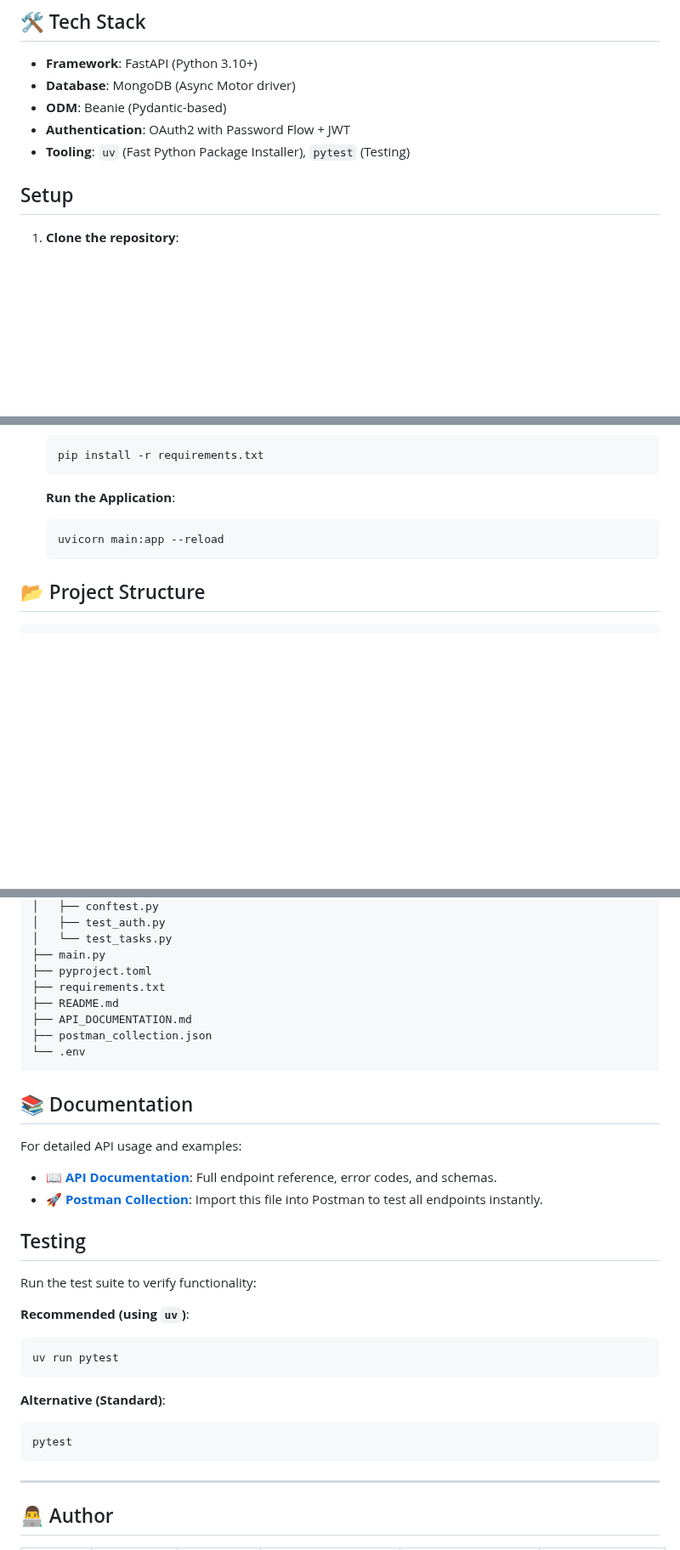
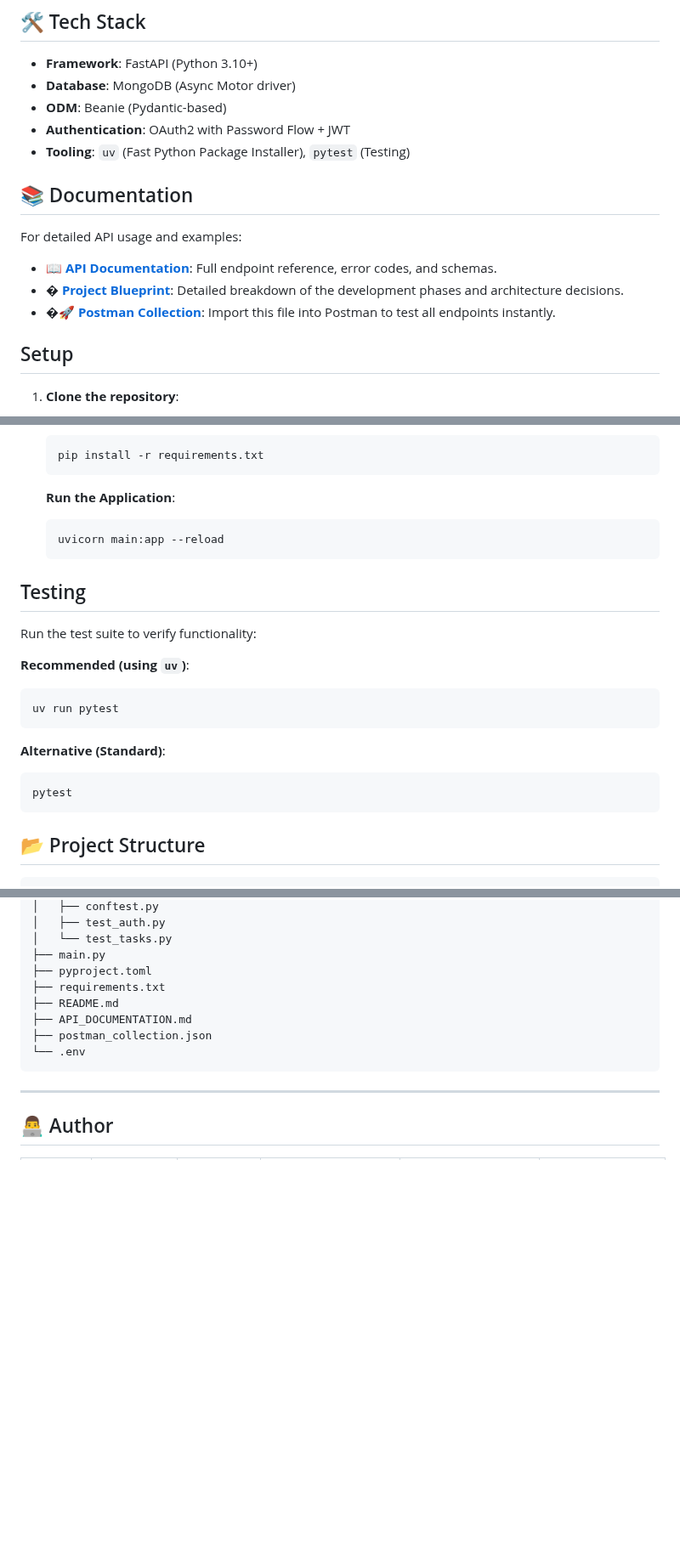
Before and after one commit to saidulalimallick04/smart-to-do-api, a Markdown page: README.md, 3 parts joined by grey strips. Shown at 85% size. Drawn GitHub-style; blank space fills up the shorter version.

Commit message:
docs: Add project blueprint and update README with testing instructions and a link to the new blueprint.

````diff
--- a/README.md
+++ b/README.md
@@ -42,6 +42,14 @@ graph TD
 - **ODM**: Beanie (Pydantic-based)
 - **Authentication**: OAuth2 with Password Flow + JWT
 - **Tooling**: `uv` (Fast Python Package Installer), `pytest` (Testing)
+
+## 📚 Documentation
+
+For detailed API usage and examples:
+
+- 📖 **[API Documentation](API_DOCUMENTATION.md)**: Full endpoint reference, error codes, and schemas.
+- � **[Project Blueprint](blueprint.md)**: Detailed breakdown of the development phases and architecture decisions.
+- �🚀 **[Postman Collection](postman_collection.json)**: Import this file into Postman to test all endpoints instantly.
 
 ## Setup
 
@@ -97,6 +105,22 @@ graph TD
    uvicorn main:app --reload
    ```
 
+## Testing
+
+Run the test suite to verify functionality:
+
+**Recommended (using `uv`)**:
+
+```bash
+uv run pytest
+```
+
+**Alternative (Standard)**:
+
+```bash
+pytest
+```
+
 ## 📂 Project Structure
 
 ```bash
@@ -132,29 +156,6 @@ smart-to-do-api/
 └── .env
 ```
 
-## 📚 Documentation
-
-For detailed API usage and examples:
-
-- 📖 **[API Documentation](API_DOCUMENTATION.md)**: Full endpoint reference, error codes, and schemas.
-- 🚀 **[Postman Collection](postman_collection.json)**: Import this file into Postman to test all endpoints instantly.
-
-## Testing
-
-Run the test suite to verify functionality:
-
-**Recommended (using `uv`)**:
-
-```bash
-uv run pytest
-```
-
-**Alternative (Standard)**:
-
-```bash
-pytest
-```
-
 ---
 
 ## 👨‍💻 Author
````
Also changed, not shown: blueprint.md (added, +86 -0 lines).
